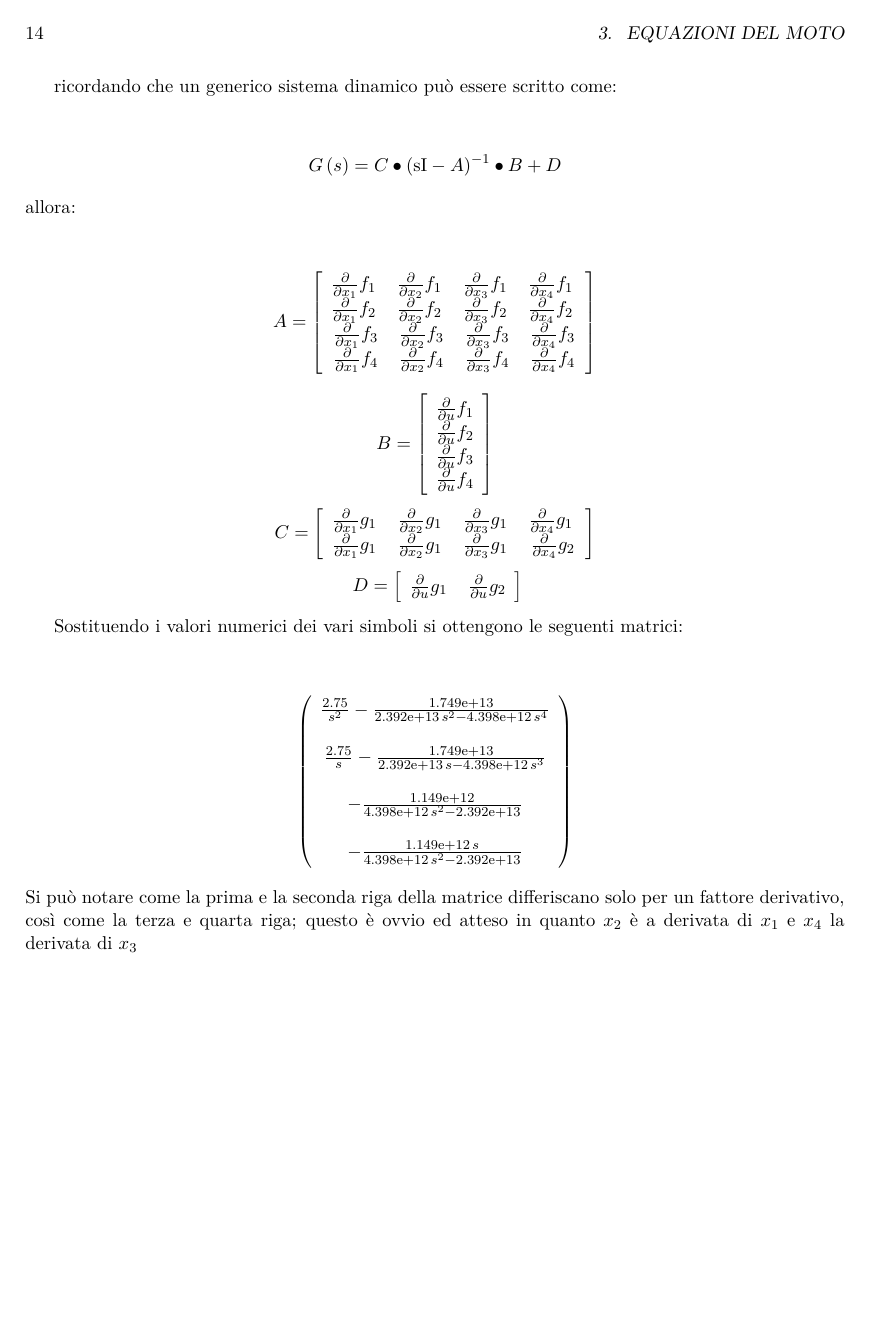
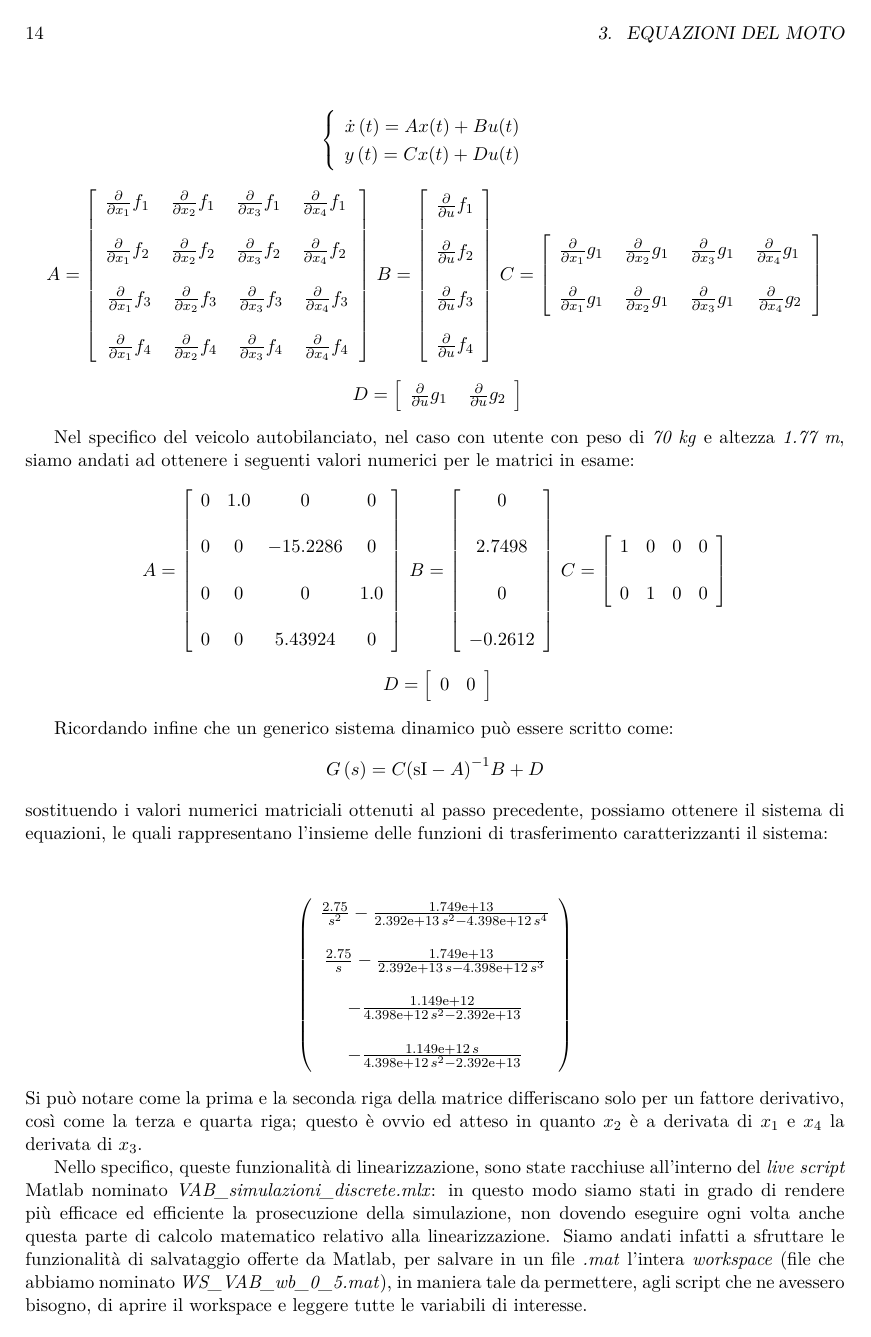
Before and after one commit to mpiffari/Laboratorio_SistemiMeccatroniciII, a LaTeX thesis (Docs/Documentazione progetto/Documentazione.tex, which reads Docs/Documentazione progetto/Capitoli/Dinamica.tex): page 20 of 41. Compiled offline with pdfLaTeX.

Commit message:
Completed reorganization of chapter "Equazioni del moto"

```diff
--- a/Docs/Documentazione progetto/Capitoli/Dinamica.tex
+++ b/Docs/Documentazione progetto/Capitoli/Dinamica.tex
@@ -321,2 +361,8 @@ I vettori che definiscono lo stato e le uscite del sistema sono i seguenti:
 \begin{center}
 	$$
+	\begin{cases}
+		\begin{array}{c}
+		\dot{x}\left(t\right) = Ax(t) + Bu(t)\\
+		y\left(t\right) = Cx(t) + Du(t)\\
+		\end{array}
+	\end{cases}
@@ -360,43 +370,79 @@ e vengono definite anche alcune variabili di supporto:
-\end{center}
-
-ricordando che un generico sistema dinamico può essere scritto come:
-\begin{center}
-	$$
-	G\left(s\right)=C\bullet {\left(\mathrm{sI}-A\right)}^{-1} \bullet B+D
-	$$
-\end{center}
-allora:
-\begin{center}
-	$$
-	A=\left\lbrack \begin{array}{cccc}
-	\frac{\partial }{\partial x_1 }f_{1\;}  & \frac{\partial }{\partial x_2 }f_{1\;}  & \frac{\partial }{\partial x_3 }f_{1\;}  & \frac{\partial }{\partial x_4 }f_{1\;} \\
-	\frac{\partial }{\partial x_1 }f_{2\;}  & \frac{\partial }{\partial x_2 }f_{2\;}  & \frac{\partial }{\partial x_3 }f_{2\;}  & \frac{\partial }{\partial x_4 }f_{2\;} \\
-	\frac{\partial }{\partial x_1 }f_3  & \frac{\partial }{\partial x_2 }f_3  & \frac{\partial }{\partial x_3 }f_3  & \frac{\partial }{\partial x_4 }f_3 \\
-	\frac{\partial }{\partial x_1 }f_4  & \frac{\partial }{\partial x_2 }f_4  & \frac{\partial }{\partial x_3 }f_4  & \frac{\partial }{\partial x_4 }f_4
+	$
+	A=\left\lbrack
+	\begin{array}{cccc}
+		\frac{\partial }{\partial x_1 }f_{1\;}  & \frac{\partial }{\partial x_2 }f_{1\;}  & \frac{\partial }{\partial x_3 }f_{1\;}  & \frac{\partial }{\partial x_4 }f_{1\;} \\\\
+		\frac{\partial }{\partial x_1 }f_{2\;}  & \frac{\partial }{\partial x_2 }f_{2\;}  & \frac{\partial }{\partial x_3 }f_{2\;}  & \frac{\partial }{\partial x_4 }f_{2\;} \\\\
+		\frac{\partial }{\partial x_1 }f_3  & \frac{\partial }{\partial x_2 }f_3  & \frac{\partial }{\partial x_3 }f_3  & \frac{\partial }{\partial x_4 }f_3 \\\\
+		\frac{\partial }{\partial x_1 }f_4  & \frac{\partial }{\partial x_2 }f_4  & \frac{\partial }{\partial x_3 }f_4  & \frac{\partial }{\partial x_4 }f_4
 	\end{array}\right\rbrack
-	$$
-	$$
-	B=\left\lbrack \begin{array}{c}
-	\frac{\partial }{\partial u}f_1 \\
-	\frac{\partial }{\partial u}f_2 \\
-	\frac{\partial }{\partial u}f_3 \\
-	\frac{\partial }{\partial u}f_4
+	$
+	$
+	B=\left\lbrack
+	\begin{array}{c}
+		\frac{\partial }{\partial u}f_1 \\\\
+		\frac{\partial }{\partial u}f_2 \\\\
+		\frac{\partial }{\partial u}f_3 \\\\
+		\frac{\partial }{\partial u}f_4
 	\end{array}\right\rbrack
-	$$
-	$$
-	C=\left\lbrack \begin{array}{cccc}
-	\frac{\partial }{\partial x_1 }g_{1\;}  & \frac{\partial }{\partial x_2 }g_{1\;}  & \frac{\partial }{\partial x_3 }g_{1\;}  & \frac{\partial }{\partial x_4 }g_{1\;} \\
-	\frac{\partial }{\partial x_1 }g_{1\;}  & \frac{\partial }{\partial x_2 }g_{1\;}  & \frac{\partial }{\partial x_3 }g_{1\;}  & \frac{\partial }{\partial x_4 }g_2
+	$
+	$
+	C=\left\lbrack
+	\begin{array}{cccc}
+		\frac{\partial }{\partial x_1 }g_{1\;}  & \frac{\partial }{\partial x_2 }g_{1\;}  & \frac{\partial }{\partial x_3 }g_{1\;}  & \frac{\partial }{\partial x_4 }g_{1\;} \\\\
+		\frac{\partial }{\partial x_1 }g_{1\;}  & \frac{\partial }{\partial x_2 }g_{1\;}  & \frac{\partial }{\partial x_3 }g_{1\;}  & \frac{\partial }{\partial x_4 }g_2
 	\end{array}\right\rbrack
-	$$
+	$
 	$$
 	\;D=\left\lbrack \begin{array}{cc}
-	\frac{\partial }{\partial u}g_{1\;}  & \frac{\partial }{\partial u}g_2
+		\frac{\partial }{\partial u}g_{1\;}  & \frac{\partial }{\partial u}g_2
 	\end{array}\right\rbrack
 	$$
 \end{center}
 
-Sostituendo i valori numerici dei vari simboli si ottengono le seguenti matrici:
+Nel specifico del veicolo autobilanciato, nel caso con utente con peso di \textit{70 kg} e altezza \textit{1.77 m}, siamo andati ad ottenere i seguenti valori numerici per le matrici in esame:
+
+\begin{center}
+	$
+	A=\left\lbrack
+	\begin{array}{cccc}
+		0  & 1.0  & 0  & 0 \\\\
+		0 & 0 & -15.2286 & 0 \\\\
+		0  & 0  & 0  & 1.0 \\\\
+		0  & 0  & 5.43924 & 0
+	\end{array}\right\rbrack
+	$
+	$
+	B=\left\lbrack \begin{array}{c}
+		0 \\\\
+		2.7498 \\\\
+		0 \\\\
+		-0.2612
+	\end{array}\right\rbrack
+	$
+	$
+	C=\left\lbrack
+	\begin{array}{cccc}
+		1  & 0 & 0 & 0 \\\\
+		0  & 1 & 0  & 0
+	\end{array}\right\rbrack
+	$
+	$$
+	\;D=\left\lbrack
+	\begin{array}{cc}
+		0 & 0
+	\end{array}\right\rbrack
+	$$
+\end{center}
+
+
+Ricordando infine che un generico sistema dinamico può essere scritto come:
+
+\begin{center}
+	$
+	G\left(s\right)=C {\left(\mathrm{sI}-A\right)}^{-1} B+D
+	$
+\end{center}
+sostituendo i valori numerici matriciali ottenuti al passo precedente, possiamo ottenere il sistema di equazioni, le quali rappresentano l'insieme delle funzioni di trasferimento caratterizzanti il sistema:
 
 \begin{center}
 		$$
@@ -408,4 +454,6 @@ Sostituendo i valori numerici dei vari simboli si ottengono le seguenti matrici:
 		\end{array}\right)
 		$$
 \end{center}
-Si può notare come la prima e la seconda riga della matrice differiscano solo per un fattore derivativo, così come la terza e quarta riga; questo è ovvio ed atteso in quanto $x_2$ è a derivata di $x_1$ e $x_4$ la derivata di $x_3$
+Si può notare come la prima e la seconda riga della matrice differiscano solo per un fattore derivativo, così come la terza e quarta riga; questo è ovvio ed atteso in quanto $x_2$ è a derivata di $x_1$ e $x_4$ la derivata di $x_3$.
+
+Nello specifico, queste funzionalità di linearizzazione, sono state racchiuse all'interno del \textit{live script} Matlab nominato \textit{VAB\_simulazioni\_discrete.mlx}: in questo modo siamo stati in grado di rendere più efficace ed efficiente la prosecuzione della simulazione, non dovendo eseguire ogni volta anche questa parte di calcolo matematico relativo alla linearizzazione. Siamo andati infatti a sfruttare le funzionalità di salvataggio offerte da Matlab, per salvare in un file \textit{.mat} l'intera \textit{workspace} (file che abbiamo nominato \textit{WS\_VAB\_wb\_0\_5.mat}), in maniera tale da permettere, agli script che ne avessero bisogno, di aprire il workspace e leggere tutte le variabili di interesse.
```
Also changed, not shown: Docs/Documentazione progetto/Capitoli/Dinamica.tex (90 more changed lines).
